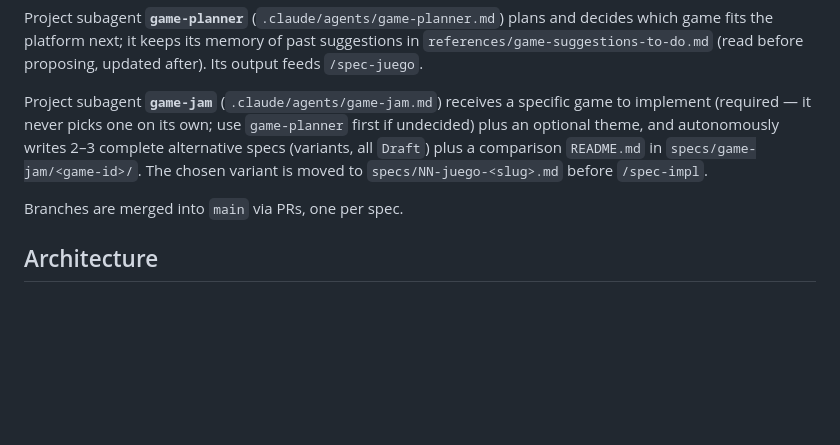
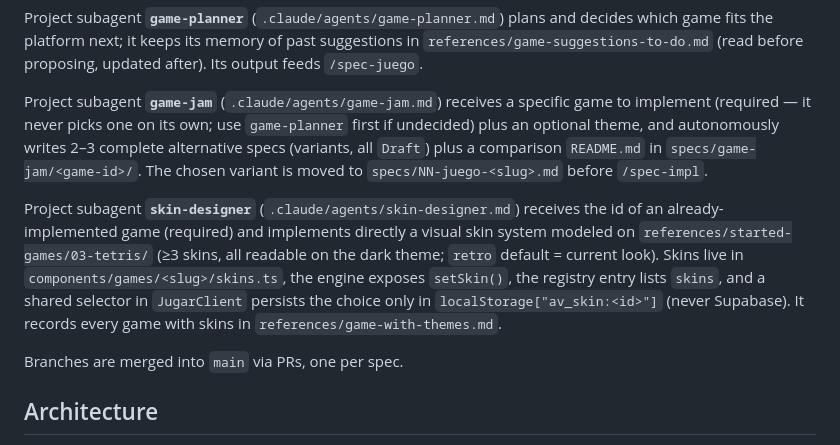
Before and after one commit to respinfz/arcade-vault, a Markdown page: CLAUDE.md, the part around the change. GitHub-like rendering; blank space fills up the shorter version.

Commit message:
feat: add skin-designer agent for visual skin implementation and create game-with-themes reference

```diff
--- a/CLAUDE.md
+++ b/CLAUDE.md
@@ -43,6 +43,8 @@ Project subagent **`game-planner`** (`.claude/agents/game-planner.md`) plans and
 
 Project subagent **`game-jam`** (`.claude/agents/game-jam.md`) receives a specific game to implement (required — it never picks one on its own; use `game-planner` first if undecided) plus an optional theme, and autonomously writes 2–3 complete alternative specs (variants, all `Draft`) plus a comparison `README.md` in `specs/game-jam/<game-id>/`. The chosen variant is moved to `specs/NN-juego-<slug>.md` before `/spec-impl`.
 
+Project subagent **`skin-designer`** (`.claude/agents/skin-designer.md`) receives the id of an already-implemented game (required) and implements directly a visual skin system modeled on `references/started-games/03-tetris/` (≥3 skins, all readable on the dark theme; `retro` default = current look). Skins live in `components/games/<slug>/skins.ts`, the engine exposes `setSkin()`, the registry entry lists `skins`, and a shared selector in `JugarClient` persists the choice only in `localStorage["av_skin:<id>"]` (never Supabase). It records every game with skins in `references/game-with-themes.md`.
+
 Branches are merged into `main` via PRs, one per spec.
 
 ## Architecture
```
Also changed, not shown: .claude/agents/skin-designer.md (added, +140 -0 lines), references/game-with-themes.md (added).
